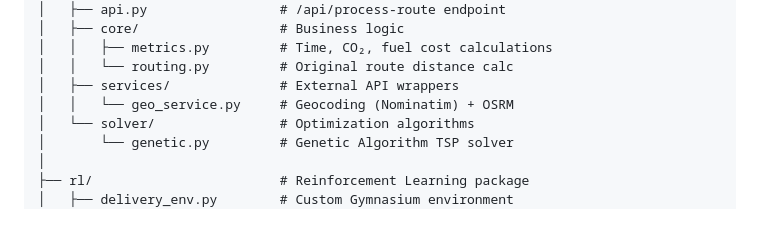
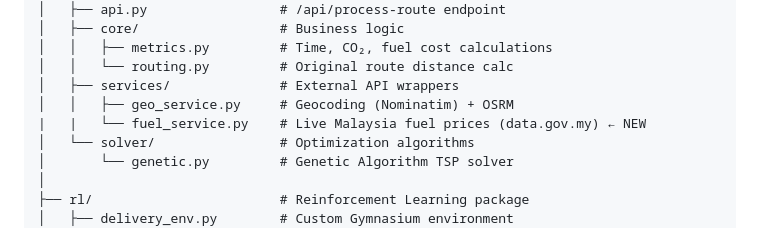
Before and after one commit to zxmry/GreenPathFYP, a Markdown page: README.md, the part around the change. Drawn GitHub-style.

Commit message:
Update README to include new fuel_service.py

```diff
--- a/README.md
+++ b/README.md
@@ -21,7 +21,8 @@ GreenPath/
 │   │   ├── metrics.py         # Time, CO₂, fuel cost calculations
 │   │   └── routing.py         # Original route distance calc
 │   ├── services/              # External API wrappers
-│   │   └── geo_service.py     # Geocoding (Nominatim) + OSRM
+│   │   ├── geo_service.py     # Geocoding (Nominatim) + OSRM
+|   |   └── fuel_service.py    # Live Malaysia fuel prices (data.gov.my) ← NEW
 │   └── solver/                # Optimization algorithms
 │       └── genetic.py         # Genetic Algorithm TSP solver
 │
```
